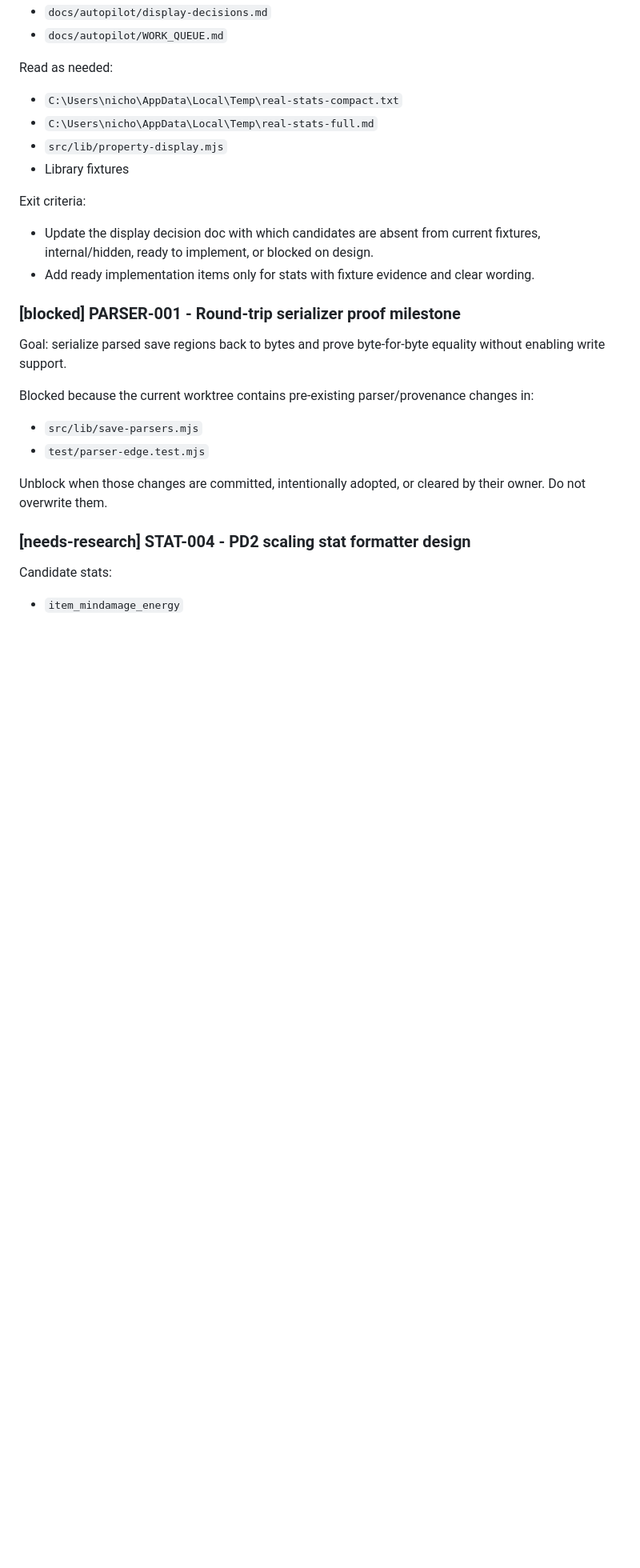
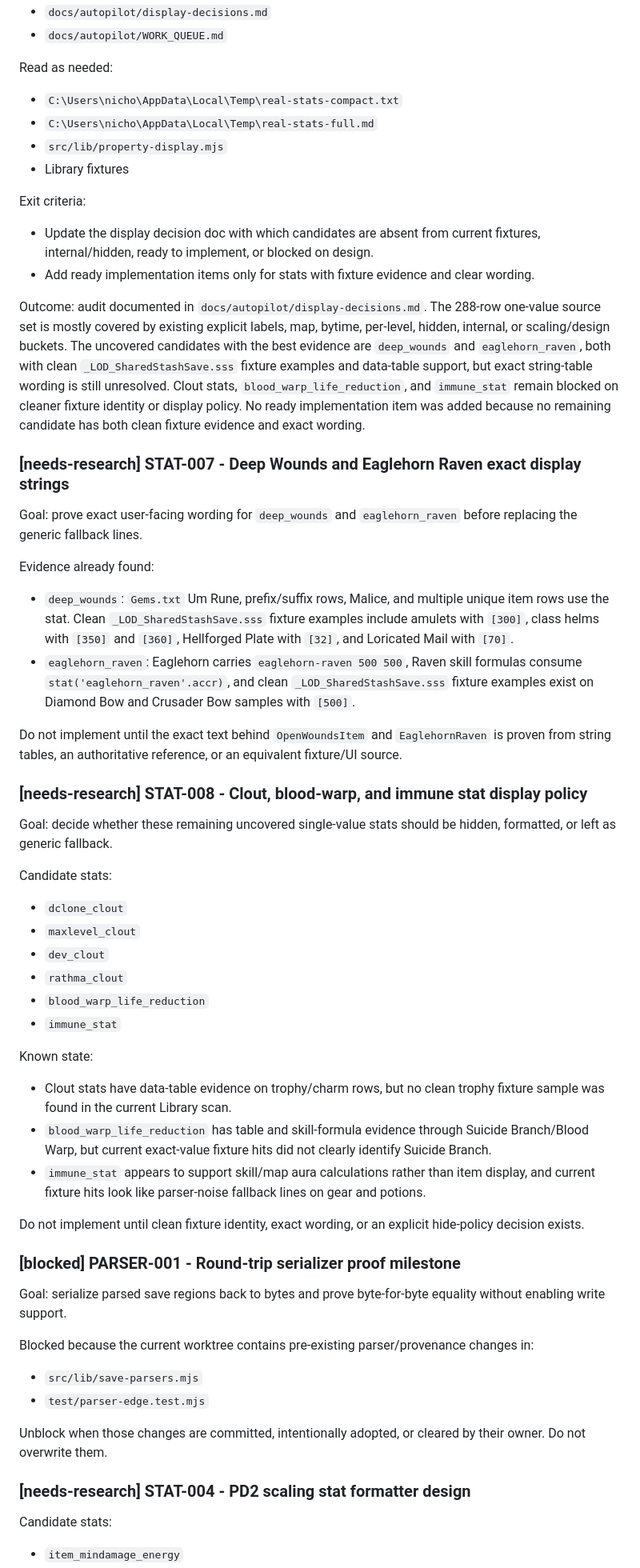
Before and after one commit to nichol63/PD2-Gomule, a Markdown page: docs/autopilot/WORK_QUEUE.md, the part around one of its changes. Shown at 80% size. Rendered like a GitHub page; blank space fills up the shorter version.

```diff
--- a/docs/autopilot/WORK_QUEUE.md
+++ b/docs/autopilot/WORK_QUEUE.md
@@ -127,6 +127,40 @@ Exit criteria:
 
 - Update the display decision doc with which candidates are absent from current fixtures, internal/hidden, ready to implement, or blocked on design.
 - Add ready implementation items only for stats with fixture evidence and clear wording.
+
+Outcome: audit documented in `docs/autopilot/display-decisions.md`. The 288-row one-value source set is mostly covered by existing explicit labels, map, bytime, per-level, hidden, internal, or scaling/design buckets. The uncovered candidates with the best evidence are `deep_wounds` and `eaglehorn_raven`, both with clean `_LOD_SharedStashSave.sss` fixture examples and data-table support, but exact string-table wording is still unresolved. Clout stats, `blood_warp_life_reduction`, and `immune_stat` remain blocked on cleaner fixture identity or display policy. No ready implementation item was added because no remaining candidate has both clean fixture evidence and exact wording.
+
+### [needs-research] STAT-007 - Deep Wounds and Eaglehorn Raven exact display strings
+
+Goal: prove exact user-facing wording for `deep_wounds` and `eaglehorn_raven` before replacing the generic fallback lines.
+
+Evidence already found:
+
+- `deep_wounds`: `Gems.txt` Um Rune, prefix/suffix rows, Malice, and multiple unique item rows use the stat. Clean `_LOD_SharedStashSave.sss` fixture examples include amulets with `[300]`, class helms with `[350]` and `[360]`, Hellforged Plate with `[32]`, and Loricated Mail with `[70]`.
+- `eaglehorn_raven`: Eaglehorn carries `eaglehorn-raven 500 500`, Raven skill formulas consume `stat('eaglehorn_raven'.accr)`, and clean `_LOD_SharedStashSave.sss` fixture examples exist on Diamond Bow and Crusader Bow samples with `[500]`.
+
+Do not implement until the exact text behind `OpenWoundsItem` and `EaglehornRaven` is proven from string tables, an authoritative reference, or an equivalent fixture/UI source.
+
+### [needs-research] STAT-008 - Clout, blood-warp, and immune stat display policy
+
+Goal: decide whether these remaining uncovered single-value stats should be hidden, formatted, or left as generic fallback.
+
+Candidate stats:
+
+- `dclone_clout`
+- `maxlevel_clout`
+- `dev_clout`
+- `rathma_clout`
+- `blood_warp_life_reduction`
+- `immune_stat`
+
+Known state:
+
+- Clout stats have data-table evidence on trophy/charm rows, but no clean trophy fixture sample was found in the current Library scan.
+- `blood_warp_life_reduction` has table and skill-formula evidence through Suicide Branch/Blood Warp, but current exact-value fixture hits did not clearly identify Suicide Branch.
+- `immune_stat` appears to support skill/map aura calculations rather than item display, and current fixture hits look like parser-noise fallback lines on gear and potions.
+
+Do not implement until clean fixture identity, exact wording, or an explicit hide-policy decision exists.
 
 ### [blocked] PARSER-001 - Round-trip serializer proof milestone
 
```
Also changed, not shown: other parts of docs/autopilot/WORK_QUEUE.md (+1 -1 lines), docs/autopilot/display-decisions.md (+14 -0 lines).
